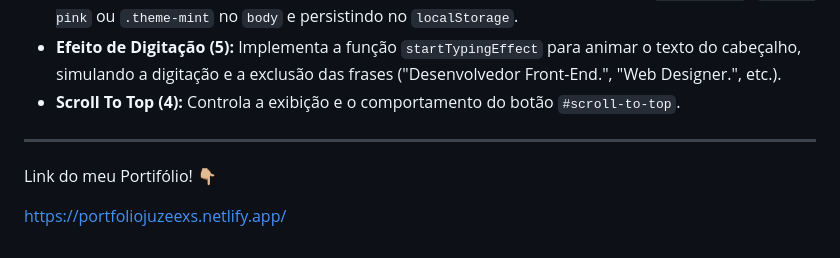
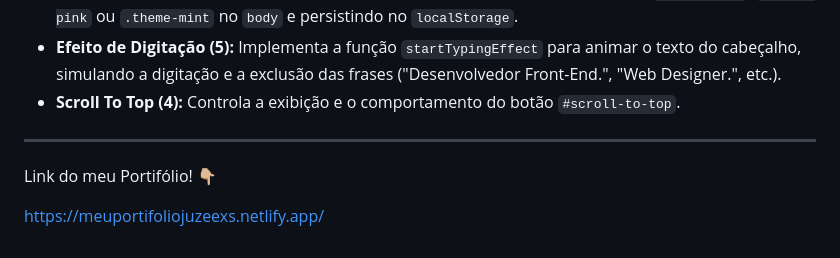
Before and after one commit to juzeexs/meuportif-lio, a Markdown page: README.md, the part around the change. Rendered like a GitHub page.

```diff
--- a/README.md
+++ b/README.md
@@ -66,7 +66,6 @@ O cérebro das interações do portfólio.
 * **Scroll To Top (4):** Controla a exibição e o comportamento do botão `#scroll-to-top`.
 
 ---
+Link do meu Portifólio! 👇🏼
 
- Link do meu Portifólio! 👇🏼
-
-https://portfoliojuzeexs.netlify.app/
+https://meuportifoliojuzeexs.netlify.app/
```
